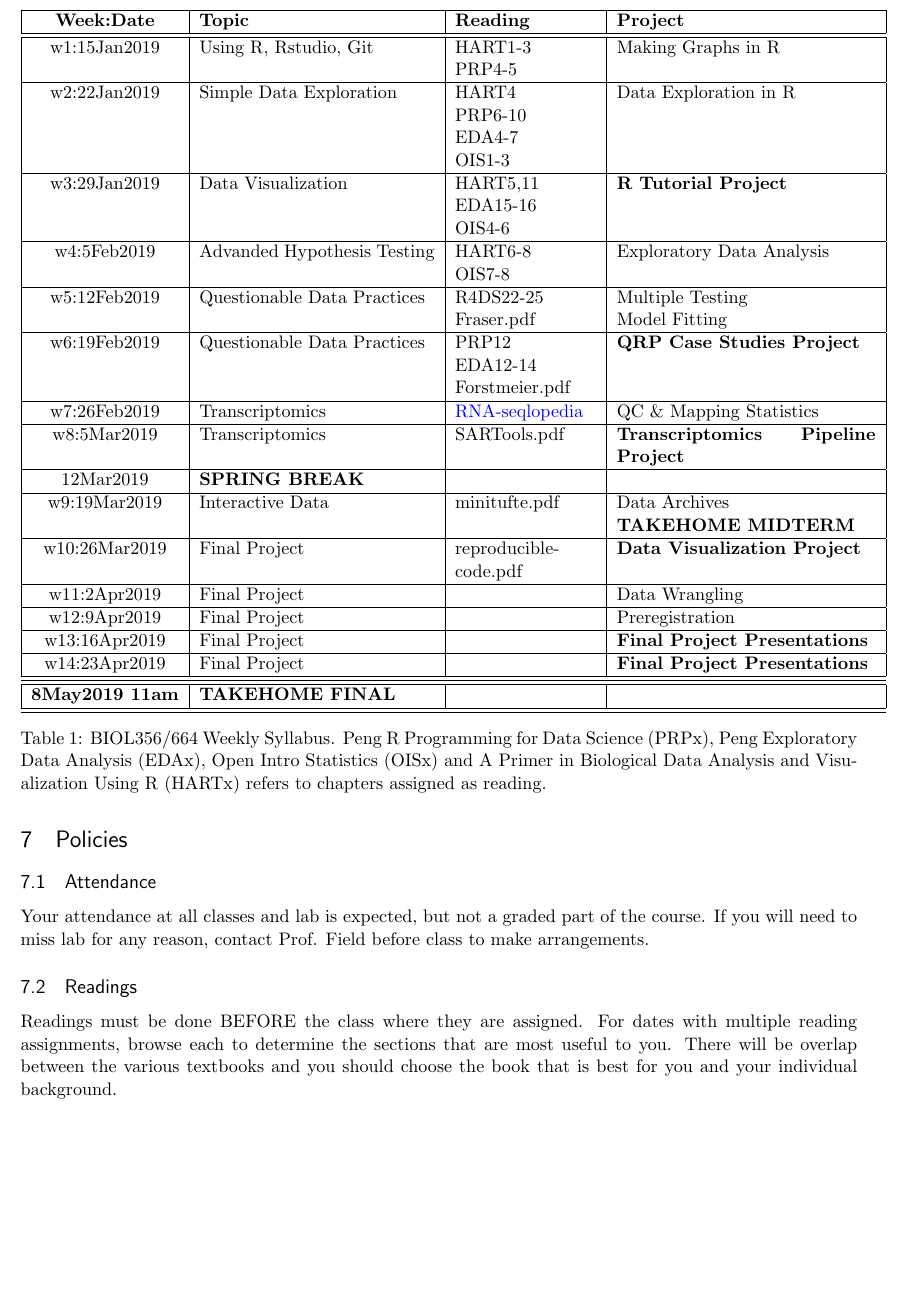
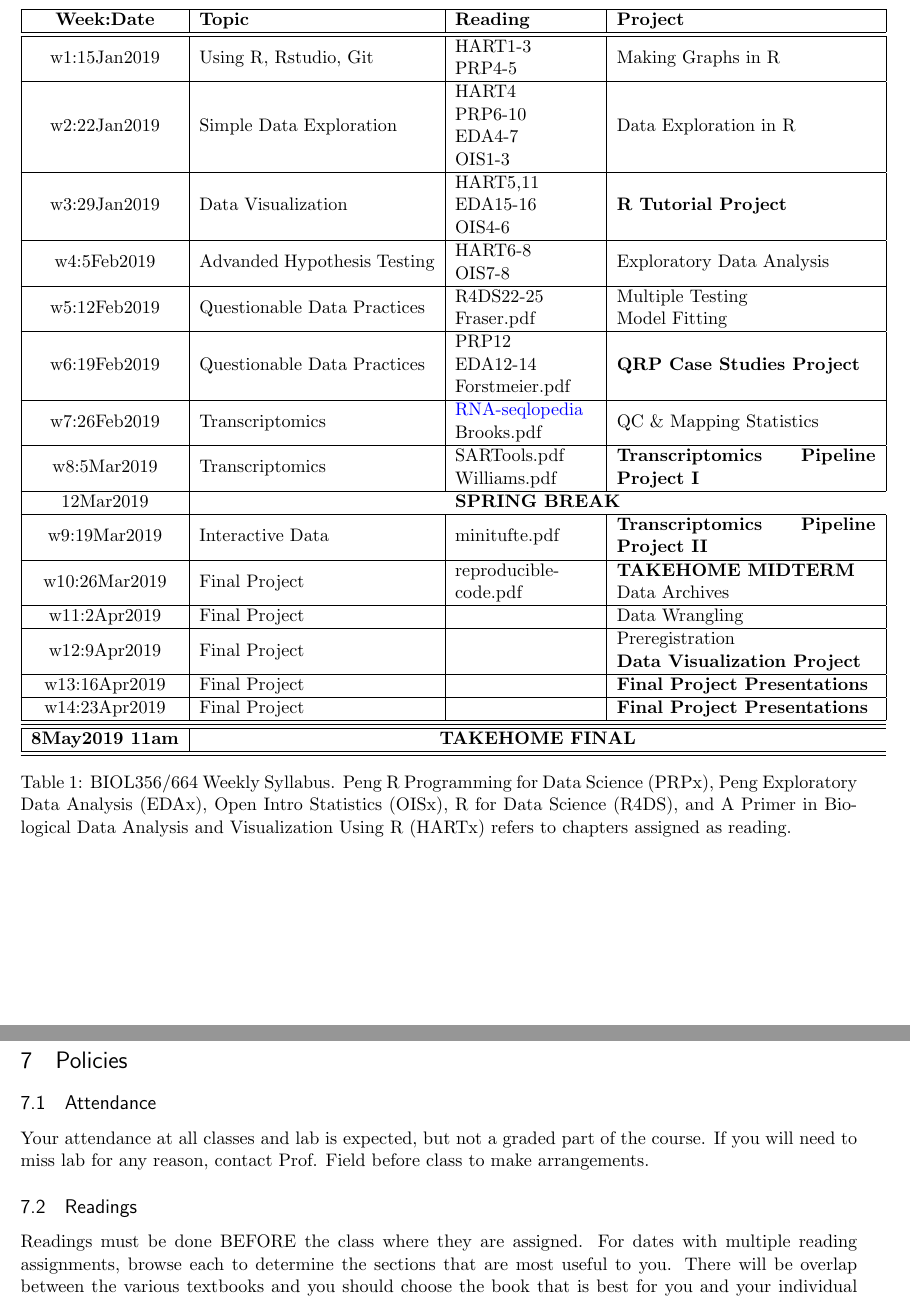
Before and after one commit to emilyjkonishi/Biology364, a LaTeX document (00-Syllabus/Biology364.2019.syllabus.tex): part of page 3 of 4 before the commit and two parts of pages 3 and 4 of 5 after it, the two joined at a grey line, cut so that both start at the same text, the shorter picture padded with empty space. Compiled offline with pdfLaTeX.

Commit message:
Major update to syllabus

```diff
--- a/00-Syllabus/Biology364.2019.syllabus.tex
+++ b/00-Syllabus/Biology364.2019.syllabus.tex
@@ -185,7 +185,7 @@ To earn more than 85\%, you must do the following:
 \section{BIOL 364 Syllabus: Weekly Topics}
 \begin{table}[ht]
 	\centering % used for centering table
-	\begin{tabular}{| c | p{5cm} | p{3cm} | p{5.5cm} |} % centered columns (5 columns)
+	\begin{tabular}{| c | m{5cm} | m{3cm} | m{5.5cm} |} % centered columns (4 columns)
 	\hline %inserts horizontal line
 	{\bf Week:Date} & {\bf Topic} & {\bf Reading} & {\bf Project}  \\ % inserts table heading
 	\hline
@@ -203,19 +203,19 @@ To earn more than 85\%, you must do the following:
 	\hline
 	w6:19Feb2019 & Questionable Data Practices & PRP12 \newline EDA12-14 \newline Forstmeier.pdf & {\bf QRP Case Studies Project} \\
 	\hline
-	w7:26Feb2019 & Transcriptomics & \href{https://rnaseq.uoregon.edu/}{RNA-seqlopedia} & QC \& Mapping Statistics\\
+	w7:26Feb2019 & Transcriptomics & \href{https://rnaseq.uoregon.edu/}{RNA-seqlopedia} \newline Brooks.pdf & QC \& Mapping Statistics\\
 	\hline
-	w8:5Mar2019 & Transcriptomics  & SARTools.pdf & {\bf Transcriptomics Pipeline Project}\\
+	w8:5Mar2019 & Transcriptomics  & SARTools.pdf \newline Williams.pdf & {\bf Transcriptomics Pipeline Project I}\\
 	\hline
-	12Mar2019 & {\bf SPRING BREAK} &  &  \\
+	12Mar2019 & \multicolumn{3}{c}{\bf SPRING BREAK}\\
 	\hline
-	w9:19Mar2019 & Interactive Data & minitufte.pdf & Data Archives \newline {\bf TAKEHOME MIDTERM} \\
+	w9:19Mar2019 & Interactive Data & minitufte.pdf & {\bf Transcriptomics Pipeline Project II}  \\
 	\hline
-	w10:26Mar2019 & Final Project & reproducible-code.pdf &  {\bf Data Visualization Project} \\
+	w10:26Mar2019 & Final Project & reproducible-code.pdf &  {\bf TAKEHOME MIDTERM} \newline Data Archives \\
 	\hline
 	w11:2Apr2019 & Final Project &  & Data Wrangling  \\
 	\hline
-	w12:9Apr2019 & Final Project &  & Preregistration  \\
+	w12:9Apr2019 & Final Project &  & Preregistration  \newline {\bf Data Visualization Project} \\
 	\hline
 	w13:16Apr2019 & Final Project &  & {\bf Final Project Presentations} \\
 	\hline
@@ -223,12 +223,12 @@ To earn more than 85\%, you must do the following:
 	\hline
 	\hline
 	\hline
-	{\bf 8May2019 11am}	  & {\bf TAKEHOME FINAL} &   &  \\
+	{\bf 8May2019 11am}	  & \multicolumn{3}{c}{\bf TAKEHOME FINAL} \\
 	\hline
 	\hline
 \end{tabular}
 
-\caption{BIOL356/664 Weekly Syllabus. Peng R Programming for Data Science (PRPx), Peng Exploratory Data Analysis (EDAx), Open Intro Statistics (OISx) and A Primer in Biological Data Analysis and Visualization Using R (HARTx) refers to chapters assigned as reading. }
+\caption{BIOL356/664 Weekly Syllabus. Peng R Programming for Data Science (PRPx), Peng Exploratory Data Analysis (EDAx), Open Intro Statistics (OISx), R for Data Science (R4DS),  and A Primer in Biological Data Analysis and Visualization Using R (HARTx) refers to chapters assigned as reading. }
 \label{table:Syllabus} % is used to refer this table in the text
 \end{table}
 
```
Also changed, not shown: 00-Syllabus/Biology364.2019.syllabus.pdf, 2 other files.
